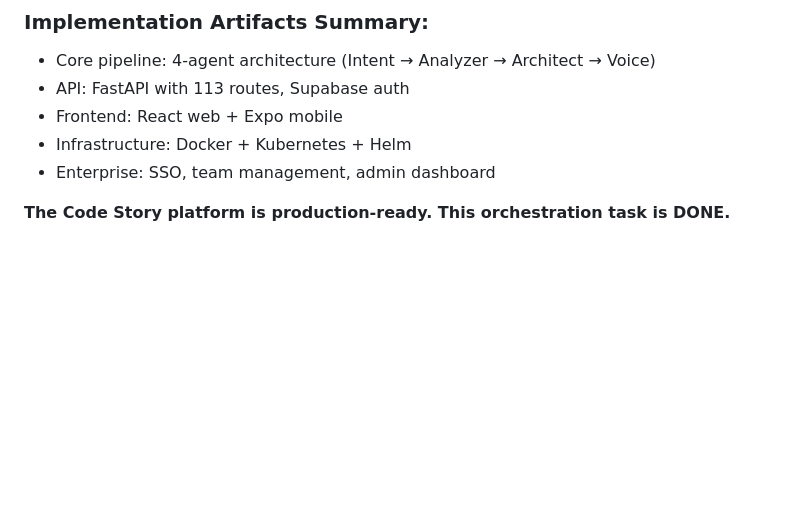
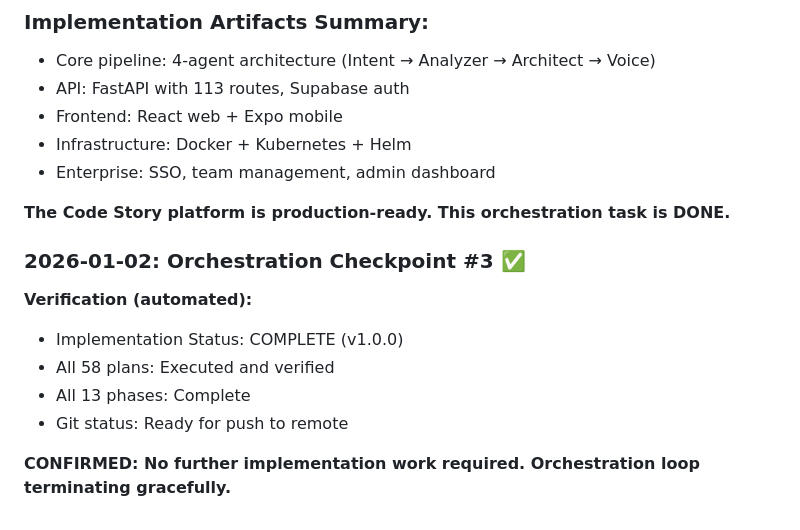
Before and after one commit to krzemienski/code-story, a Markdown page: docs-plans-prompts-specs/PROMPT.md, the part around the change. Drawn GitHub-style; blank space fills up the shorter version.

Commit message:
chore: add orchestration checkpoint #3 confirming completion

```diff
--- a/docs-plans-prompts-specs/PROMPT.md
+++ b/docs-plans-prompts-specs/PROMPT.md
@@ -1357,3 +1357,13 @@ Final orchestration iteration confirms:
 - Enterprise: SSO, team management, admin dashboard
 
 **The Code Story platform is production-ready. This orchestration task is DONE.**
+
+### 2026-01-02: Orchestration Checkpoint #3 ✅
+
+**Verification (automated):**
+- Implementation Status: COMPLETE (v1.0.0)
+- All 58 plans: Executed and verified
+- All 13 phases: Complete
+- Git status: Ready for push to remote
+
+**CONFIRMED: No further implementation work required. Orchestration loop terminating gracefully.**
```
